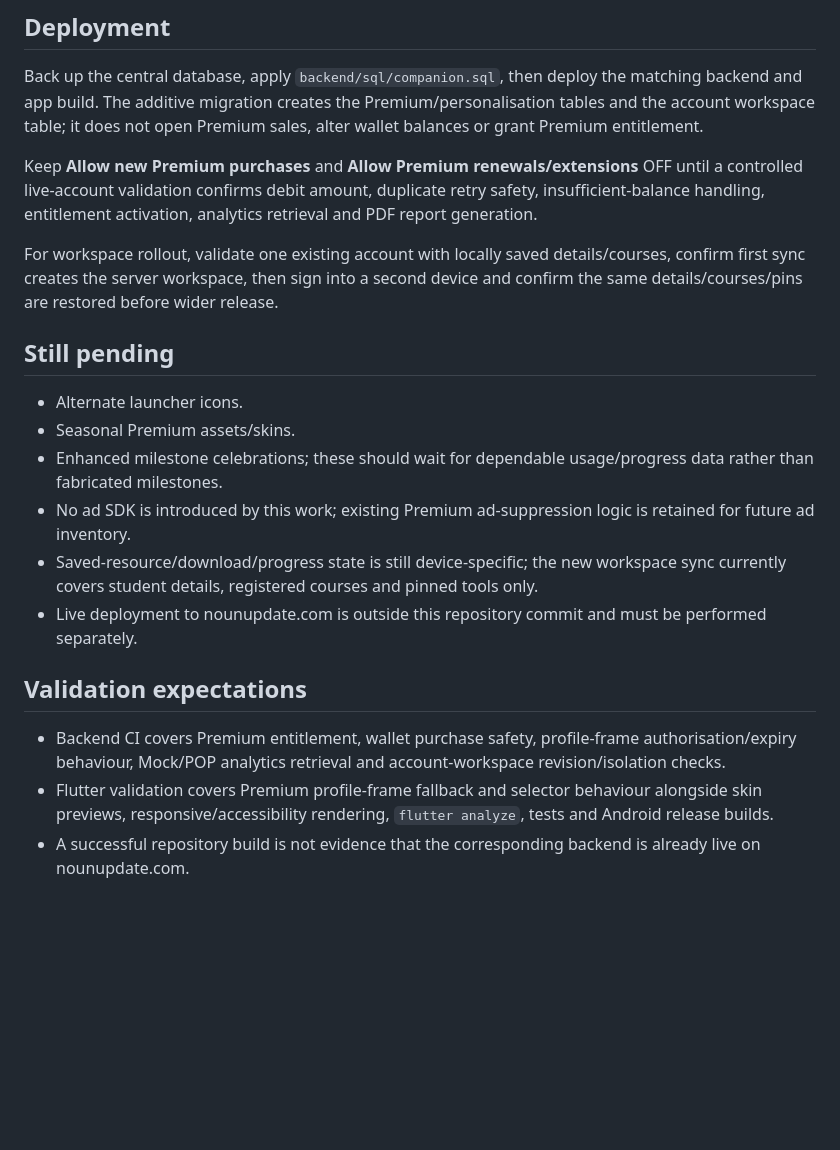
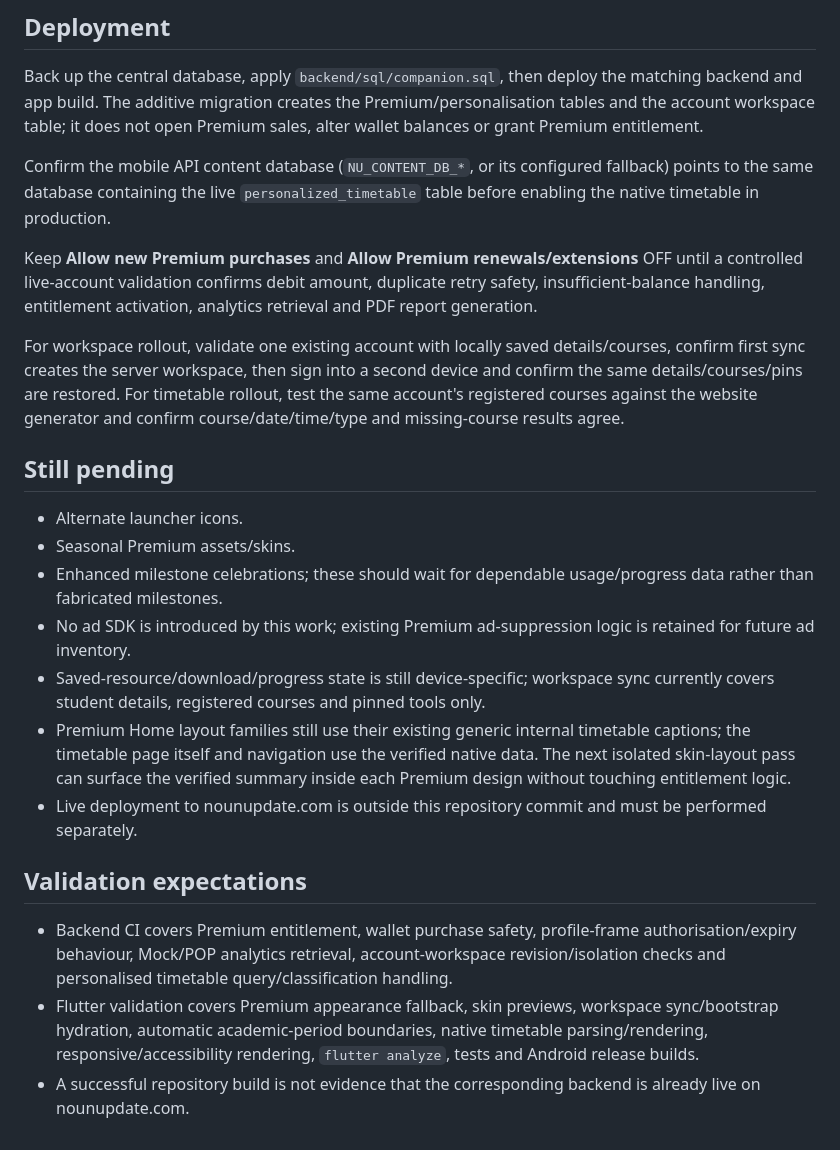
Before and after one commit to excelbiz/noun-update-flutter-app, a Markdown page: docs/premium-implementation-status.md, the part around one of its changes. Rendered like a GitHub page; blank space fills up the shorter version.

```diff
--- a/docs/premium-implementation-status.md
+++ b/docs/premium-implementation-status.md
@@ -38,19 +50,22 @@
 ## Deployment
 Back up the central database, apply `backend/sql/companion.sql`, then deploy the matching backend and app build. The additive migration creates the Premium/personalisation tables and the account workspace table; it does not open Premium sales, alter wallet balances or grant Premium entitlement.
 
+Confirm the mobile API content database (`NU_CONTENT_DB_*`, or its configured fallback) points to the same database containing the live `personalized_timetable` table before enabling the native timetable in production.
+
 Keep **Allow new Premium purchases** and **Allow Premium renewals/extensions** OFF until a controlled live-account validation confirms debit amount, duplicate retry safety, insufficient-balance handling, entitlement activation, analytics retrieval and PDF report generation.
 
-For workspace rollout, validate one existing account with locally saved details/courses, confirm first sync creates the server workspace, then sign into a second device and confirm the same details/courses/pins are restored before wider release.
+For workspace rollout, validate one existing account with locally saved details/courses, confirm first sync creates the server workspace, then sign into a second device and confirm the same details/courses/pins are restored. For timetable rollout, test the same account's registered courses against the website generator and confirm course/date/time/type and missing-course results agree.
 
 ## Still pending
 - Alternate launcher icons.
 - Seasonal Premium assets/skins.
 - Enhanced milestone celebrations; these should wait for dependable usage/progress data rather than fabricated milestones.
 - No ad SDK is introduced by this work; existing Premium ad-suppression logic is retained for future ad inventory.
-- Saved-resource/download/progress state is still device-specific; the new workspace sync currently covers student details, registered courses and pinned tools only.
+- Saved-resource/download/progress state is still device-specific; workspace sync currently covers student details, registered courses and pinned tools only.
+- Premium Home layout families still use their existing generic internal timetable captions; the timetable page itself and navigation use the verified native data. The next isolated skin-layout pass can surface the verified summary inside each Premium design without touching entitlement logic.
 - Live deployment to nounupdate.com is outside this repository commit and must be performed separately.
 
 ## Validation expectations
-- Backend CI covers Premium entitlement, wallet purchase safety, profile-frame authorisation/expiry behaviour, Mock/POP analytics retrieval and account-workspace revision/isolation checks.
-- Flutter validation covers Premium profile-frame fallback and selector behaviour alongside skin previews, responsive/accessibility rendering, `flutter analyze`, tests and Android release builds.
+- Backend CI covers Premium entitlement, wallet purchase safety, profile-frame authorisation/expiry behaviour, Mock/POP analytics retrieval, account-workspace revision/isolation checks and personalised timetable query/classification handling.
+- Flutter validation covers Premium appearance fallback, skin previews, workspace sync/bootstrap hydration, automatic academic-period boundaries, native timetable parsing/rendering, responsive/accessibility rendering, `flutter analyze`, tests and Android release builds.
 - A successful repository build is not evidence that the corresponding backend is already live on nounupdate.com.
```
Also changed, not shown: other parts of docs/premium-implementation-status.md (+25 -13 lines).
